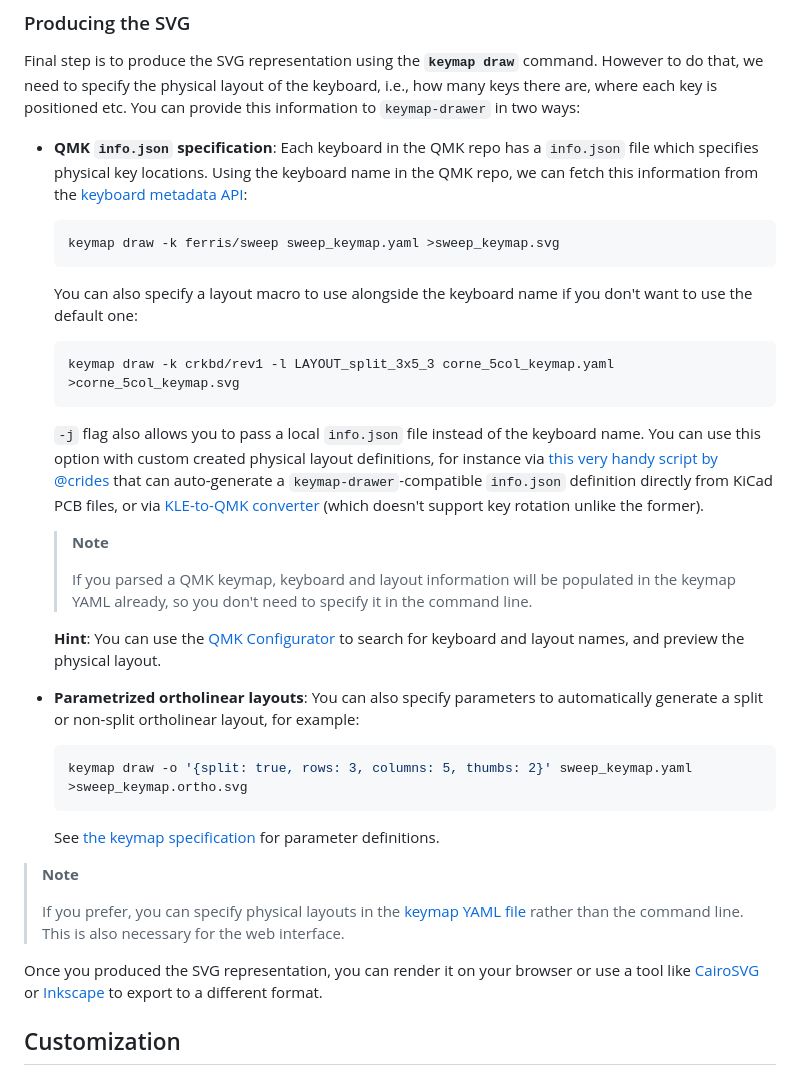
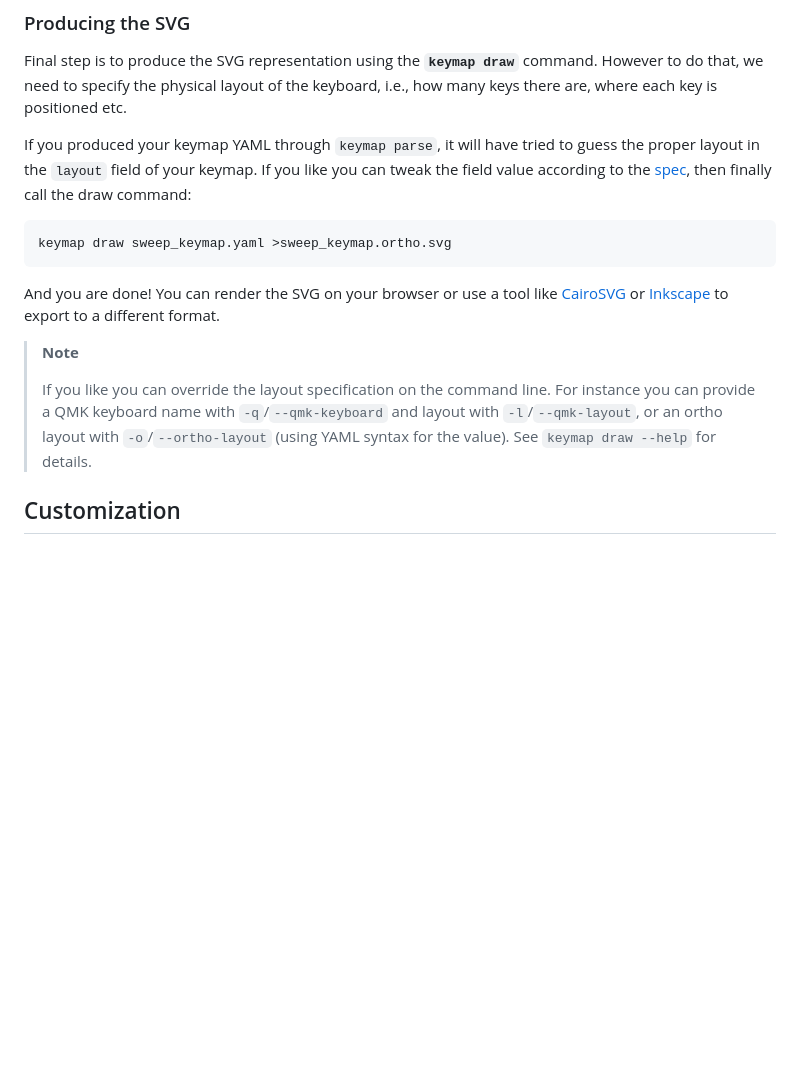
Before and after one commit to caksoylar/keymap-drawer, a Markdown page: README.md, the part around the change. GitHub-like rendering; blank space fills up the shorter version.

Commit message:
docs: Document custom layouts under resources, mention ways to generate custom ones

````diff
--- a/README.md
+++ b/README.md
@@ -89,46 +89,21 @@ It might be beneficial to start by `draw`'ing the current representation and ite
 
 Final step is to produce the SVG representation using the **`keymap draw`** command.
 However to do that, we need to specify the physical layout of the keyboard, i.e., how many keys there are, where each key is positioned etc.
-You can provide this information to `keymap-drawer` in two ways:
 
-- **QMK `info.json` specification**: Each keyboard in the QMK repo has a `info.json` file which specifies physical key locations.
-  Using the keyboard name in the QMK repo, we can fetch this information from the [keyboard metadata API](https://docs.qmk.fm/#/configurator_architecture?id=keyboard-metadata):
+If you produced your keymap YAML through `keymap parse`, it will have tried to guess the proper layout in the `layout` field of your keymap.
+If you like you can tweak the field value according to the [spec](KEYMAP_SPEC.md#layout), then finally call the draw command:
 
-  ```sh
-  keymap draw -k ferris/sweep sweep_keymap.yaml >sweep_keymap.svg
-  ```
+```sh
+keymap draw sweep_keymap.yaml >sweep_keymap.ortho.svg
+```
 
-  You can also specify a layout macro to use alongside the keyboard name if you don't want to use the default one:
-
-  ```sh
-  keymap draw -k crkbd/rev1 -l LAYOUT_split_3x5_3 corne_5col_keymap.yaml >corne_5col_keymap.svg
-  ```
-
-  `-j` flag also allows you to pass a local `info.json` file instead of the keyboard name.
-  You can use this option with custom created physical layout definitions, for instance via [this very handy script by @crides](https://gist.github.com/crides/6d12d1033368e24873b0142941311e5d)
-  that can auto-generate a `keymap-drawer`-compatible `info.json` definition directly from KiCad PCB files, or via [KLE-to-QMK converter](https://qmk.fm/converter/)
-  (which doesn't support key rotation unlike the former).
-
-  > **Note**
-  >
-  > If you parsed a QMK keymap, keyboard and layout information will be populated in the keymap YAML already, so you don't need to specify it in the command line.
-
-  **Hint**: You can use the [QMK Configurator](https://config.qmk.fm/) to search for keyboard and layout names, and preview the physical layout.
-
-- **Parametrized ortholinear layouts**: You can also specify parameters to automatically generate a split or non-split ortholinear layout, for example:
-
-  ```sh
-  keymap draw -o '{split: true, rows: 3, columns: 5, thumbs: 2}' sweep_keymap.yaml >sweep_keymap.ortho.svg
-  ```
-
-  See [the keymap specification](KEYMAP_SPEC.md#layout) for parameter definitions.
+And you are done! You can render the SVG on your browser or use a tool like [CairoSVG](https://cairosvg.org/) or [Inkscape](https://inkscape.org/) to export to a different format.
 
 > **Note**
 >
-> If you prefer, you can specify physical layouts in the [keymap YAML file](KEYMAP_SPEC.md#layout) rather than the command line.
-> This is also necessary for the web interface.
-
-Once you produced the SVG representation, you can render it on your browser or use a tool like [CairoSVG](https://cairosvg.org/) or [Inkscape](https://inkscape.org/) to export to a different format.
+> If you like you can override the layout specification on the command line.
+> For instance you can provide a QMK keyboard name with `-q`/`--qmk-keyboard` and layout with `-l`/`--qmk-layout`,
+> or an ortho layout with `-o`/`--ortho-layout` (using YAML syntax for the value). See `keymap draw --help` for details.
 
 ## Customization
 
````
Also changed, not shown: KEYMAP_SPEC.md (+46 -15 lines).
